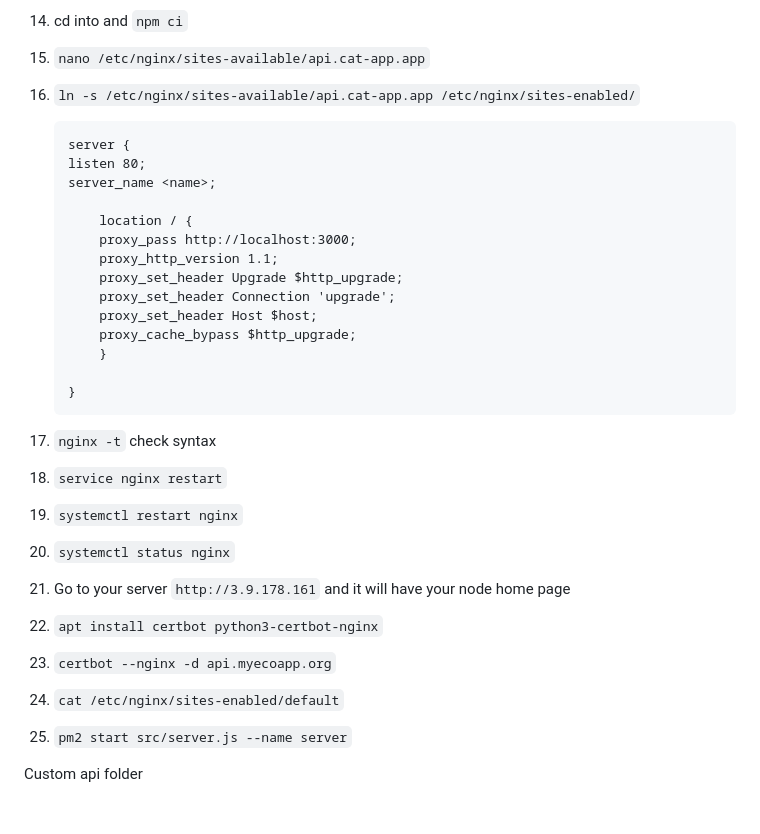
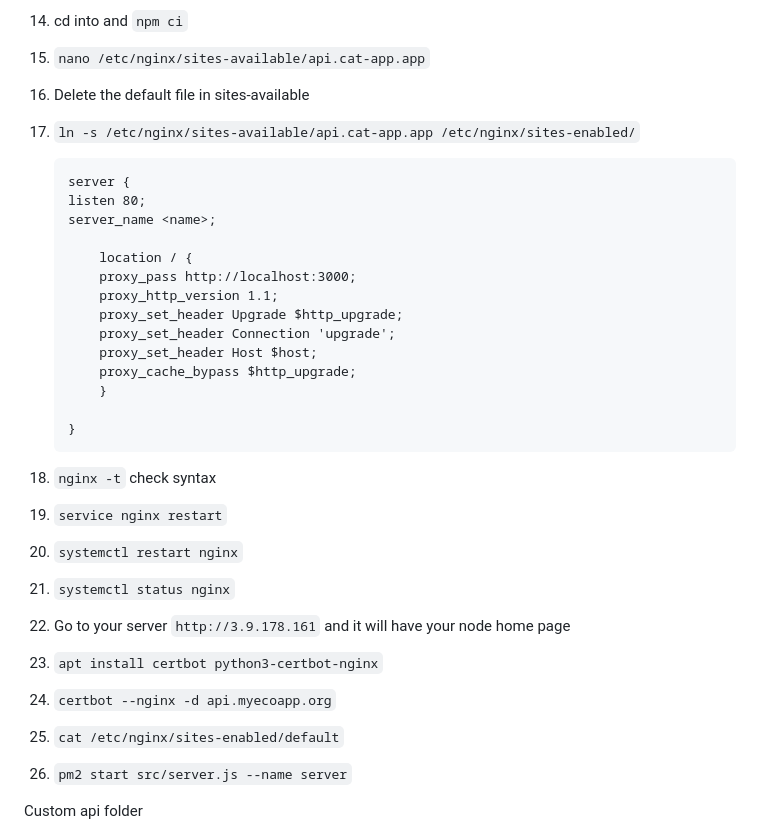
Before and after one commit to webdesignsbytom/fullstack-starter, a Markdown page: Hosting.md, the part around the change. GitHub-like rendering; blank space fills up the shorter version.

````diff
--- a/Hosting.md
+++ b/Hosting.md
@@ -189,7 +189,8 @@ Allows you to load balance & failover across up to 2 endpoints from 1 geographic
 13. `git clone 'your repo link'`
 14. cd into and `npm ci`
 15. `nano /etc/nginx/sites-available/api.cat-app.app`
-16. `ln -s /etc/nginx/sites-available/api.cat-app.app /etc/nginx/sites-enabled/`
+16. Delete the default file in sites-available
+17. `ln -s /etc/nginx/sites-available/api.cat-app.app /etc/nginx/sites-enabled/`
 
     ```md
     server {
@@ -208,15 +209,15 @@ Allows you to load balance & failover across up to 2 endpoints from 1 geographic
     }
     ```
 
-17. `nginx -t` check syntax
-18. `service nginx restart`
-19. `systemctl restart nginx`
-20. `systemctl status nginx`
-21. Go to your server `http://3.9.178.161` and it will have your node home page
-22. `apt install certbot python3-certbot-nginx`
-23. `certbot --nginx -d api.myecoapp.org`
-24. `cat /etc/nginx/sites-enabled/default`
-25. `pm2 start src/server.js --name server`
+18. `nginx -t` check syntax
+19. `service nginx restart`
+20. `systemctl restart nginx`
+21. `systemctl status nginx`
+22. Go to your server `http://3.9.178.161` and it will have your node home page
+23. `apt install certbot python3-certbot-nginx`
+24. `certbot --nginx -d api.myecoapp.org`
+25. `cat /etc/nginx/sites-enabled/default`
+26. `pm2 start src/server.js --name server`
 
 Custom api folder
 
````
